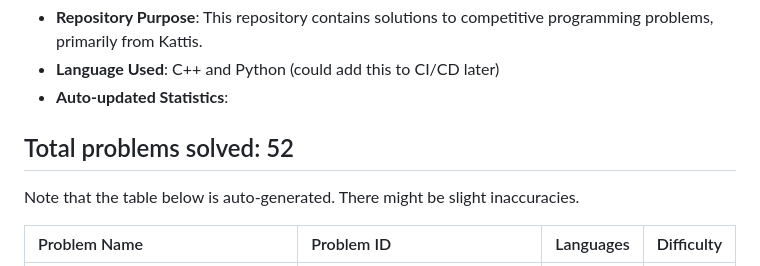
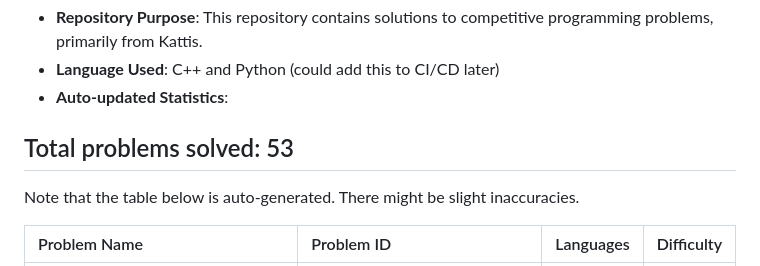
Before and after one commit to simonsejse/competitive-programming, a Markdown page: README.md, the part around one of its changes. Rendered like a GitHub page.

Commit message:
📝 DOCS: Automatic CI/CD Update of README.

```diff
--- a/README.md
+++ b/README.md
@@ -7,7 +7,7 @@
 - **Auto-updated Statistics**:
 
 <!-- START_SOLVED_STATS -->
-## Total problems solved: 52
+## Total problems solved: 53
 
 Note that the table below is auto-generated. There might be slight inaccuracies.
 
```
Also changed, not shown: other parts of README.md (+1 -0 lines).
